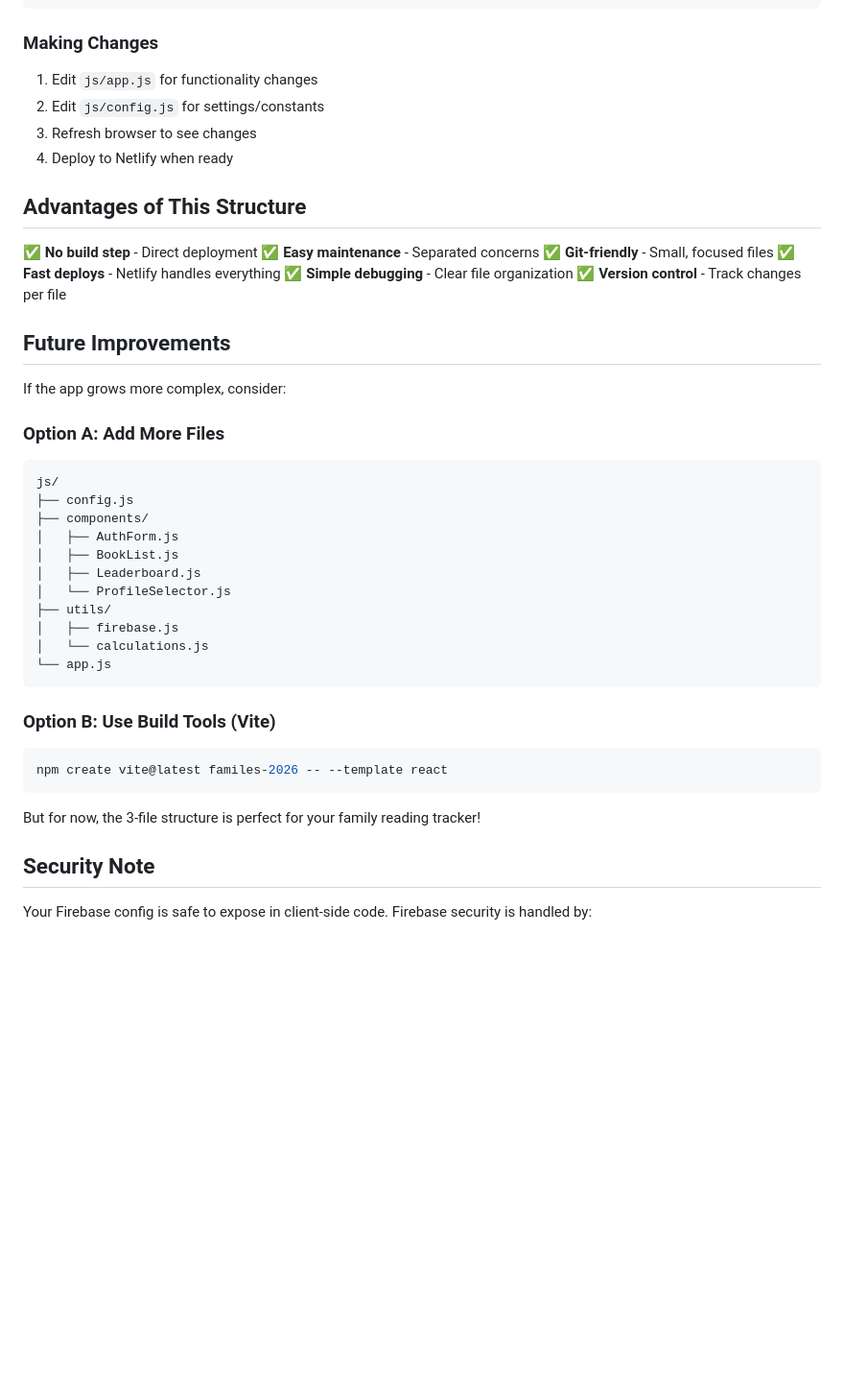
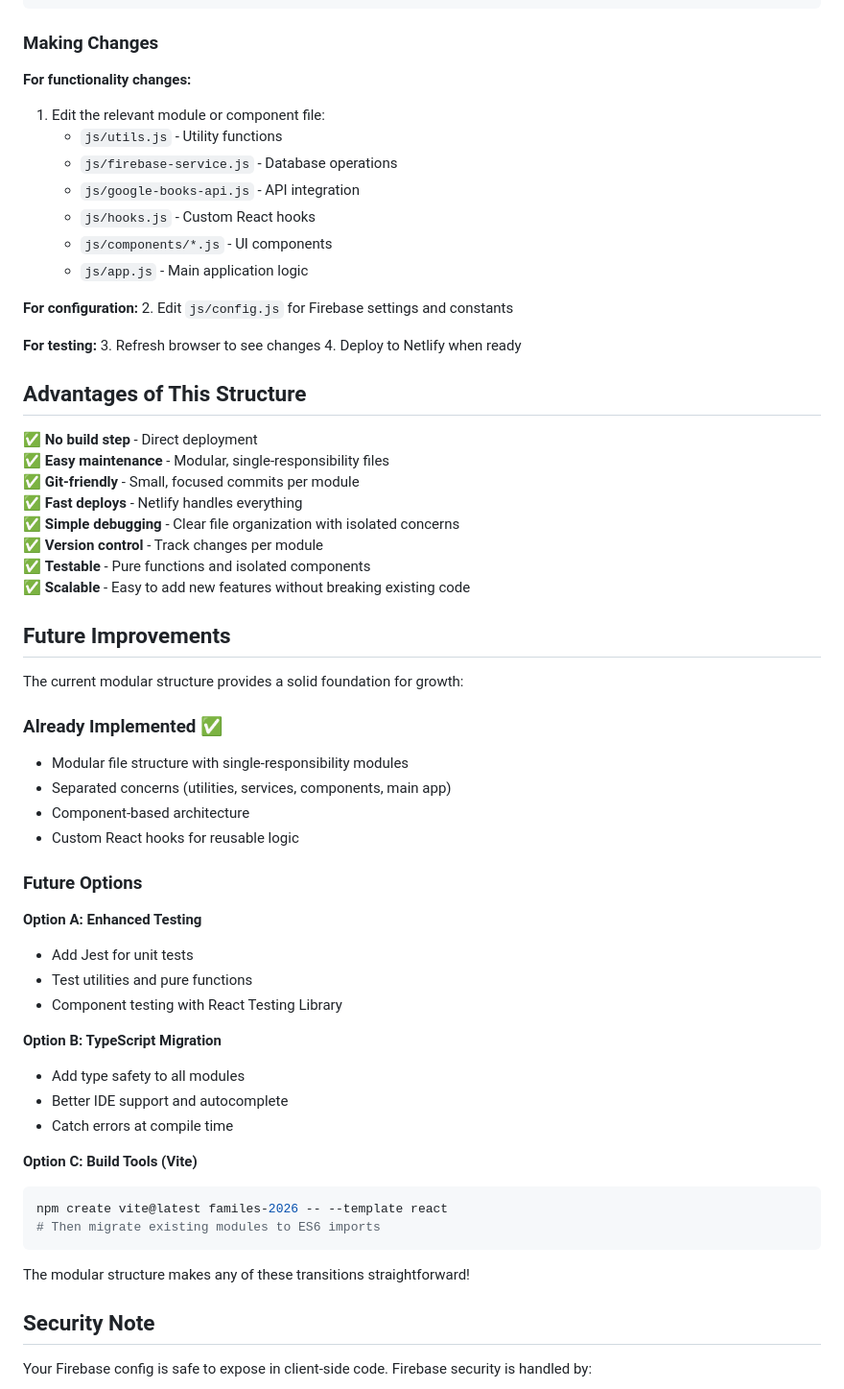
Before and after one commit to eivindhammers/familes, a Markdown page: README.md, the part around one of its changes. Shown at 96% size. Rendered like a GitHub page; blank space fills up the shorter version.

Commit message:
Update README with new modular structure documentation
Co-authored-by: eivindhammers <16821172+eivindhammers@users.noreply.github.com>

````diff
--- a/README.md
+++ b/README.md
@@ -108,45 +136,62 @@ python -m http.server 8000
 
 ### Making Changes
 
-1. Edit `js/app.js` for functionality changes
-2. Edit `js/config.js` for settings/constants
+**For functionality changes:**
+1. Edit the relevant module or component file:
+   - `js/utils.js` - Utility functions
+   - `js/firebase-service.js` - Database operations
+   - `js/google-books-api.js` - API integration
+   - `js/hooks.js` - Custom React hooks
+   - `js/components/*.js` - UI components
+   - `js/app.js` - Main application logic
+
+**For configuration:**
+2. Edit `js/config.js` for Firebase settings and constants
+
+**For testing:**
 3. Refresh browser to see changes
 4. Deploy to Netlify when ready
 
 ## Advantages of This Structure
 
 ✅ **No build step** - Direct deployment
-✅ **Easy maintenance** - Separated concerns
-✅ **Git-friendly** - Small, focused files
+✅ **Easy maintenance** - Modular, single-responsibility files
+✅ **Git-friendly** - Small, focused commits per module
 ✅ **Fast deploys** - Netlify handles everything
-✅ **Simple debugging** - Clear file organization
-✅ **Version control** - Track changes per file
+✅ **Simple debugging** - Clear file organization with isolated concerns
+✅ **Version control** - Track changes per module
+✅ **Testable** - Pure functions and isolated components
+✅ **Scalable** - Easy to add new features without breaking existing code
 
 ## Future Improvements
 
-If the app grows more complex, consider:
+The current modular structure provides a solid foundation for growth:
 
-### Option A: Add More Files
-```
-js/
-├── config.js
-├── components/
-│   ├── AuthForm.js
-│   ├── BookList.js
-│   ├── Leaderboard.js
-│   └── ProfileSelector.js
-├── utils/
-│   ├── firebase.js
-│   └── calculations.js
-└── app.js
+### Already Implemented ✅
+- Modular file structure with single-responsibility modules
+- Separated concerns (utilities, services, components, main app)
+- Component-based architecture
+- Custom React hooks for reusable logic
+
+### Future Options
+
+**Option A: Enhanced Testing**
+- Add Jest for unit tests
+- Test utilities and pure functions
+- Component testing with React Testing Library
+
+**Option B: TypeScript Migration**
+- Add type safety to all modules
+- Better IDE support and autocomplete
+- Catch errors at compile time
+
+**Option C: Build Tools (Vite)**
+```bash
+npm create vite@latest familes-2026 -- --template react
+# Then migrate existing modules to ES6 imports
 ```
 
-### Option B: Use Build Tools (Vite)
-```bash
-npm create vite@latest familes-2026 -- --template react
-```
-
-But for now, the 3-file structure is perfect for your family reading tracker!
+The modular structure makes any of these transitions straightforward!
 
 ## Security Note
 
````
Also changed, not shown: other parts of README.md (+45 -17 lines).
